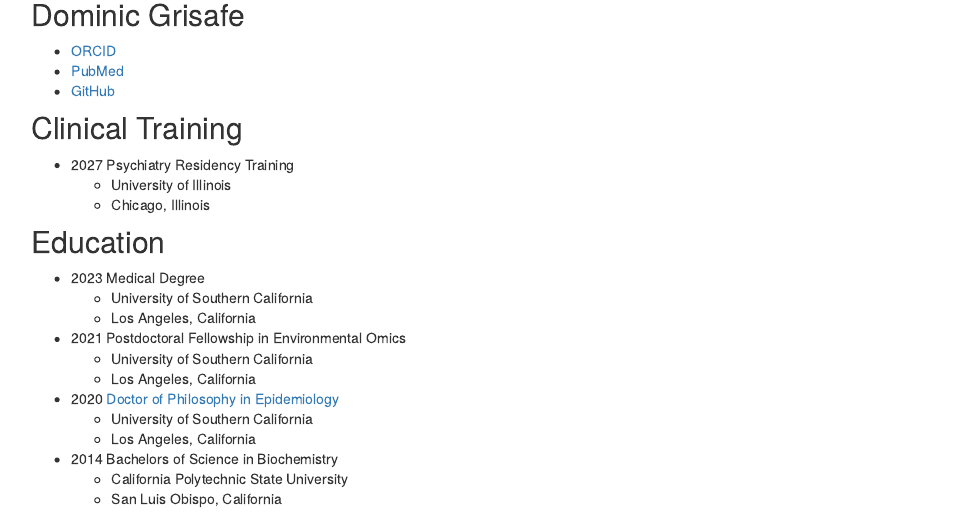
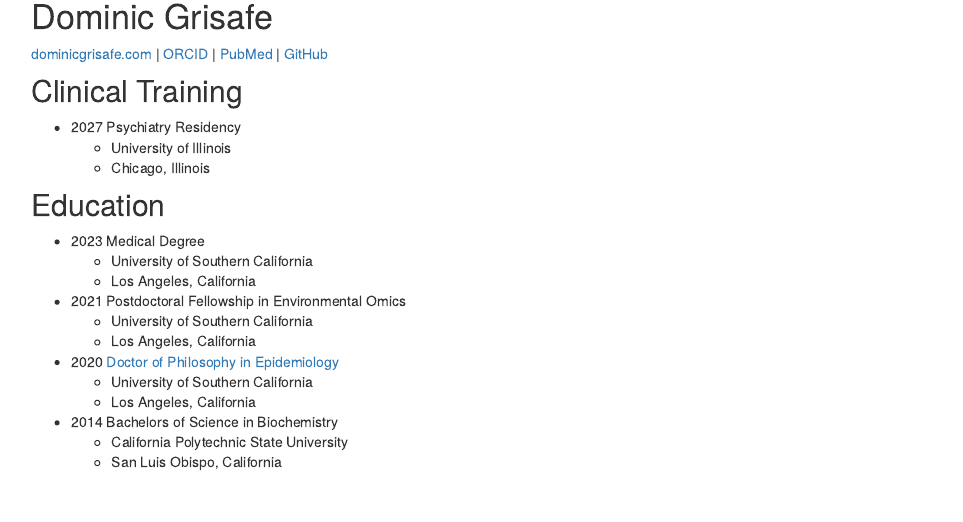
Before and after one commit to dgrisafe/web_domgrisafe, an R Markdown document (cv.Rmd): the page in a window 1100 px wide, from 450 px down. Rendered offline with R 4.5, knitr and Pandoc, with nearby package versions.

Commit message:
style changes

```diff
--- a/cv.Rmd
+++ b/cv.Rmd
@@ -4,15 +4,13 @@
 
 <img src="grisafe_headshot.jpg" width="300"/>
 
-## Dominic Grisafe
+# Dominic Grisafe
 
-* [ORCID](https://orcid.org/0000-0003-1212-9816)
-* [PubMed](https://pubmed.ncbi.nlm.nih.gov/?term=%28Dominic+J+Grisafe+Ii%5BAuthor%5D%29+OR+%28Dominic+Grisafe%5BAuthor%5D%29&sort=date)
-* [GitHub](https://github.com/dgrisafe)
+[dominicgrisafe.com](https://dominicgrisafe.com/) | [ORCID](https://orcid.org/0000-0003-1212-9816) | [PubMed](https://pubmed.ncbi.nlm.nih.gov/?term=%28Dominic+J+Grisafe+Ii%5BAuthor%5D%29+OR+%28Dominic+Grisafe%5BAuthor%5D%29&sort=date) | [GitHub](https://github.com/dgrisafe)
 
 ## Clinical Training
 
-* 2027 Psychiatry Residency Training
+* 2027 Psychiatry Residency
   * University of Illinois
   * Chicago, Illinois
 
```
Also changed, not shown: cv.Rmd (36 more changed lines), 1 other file.
